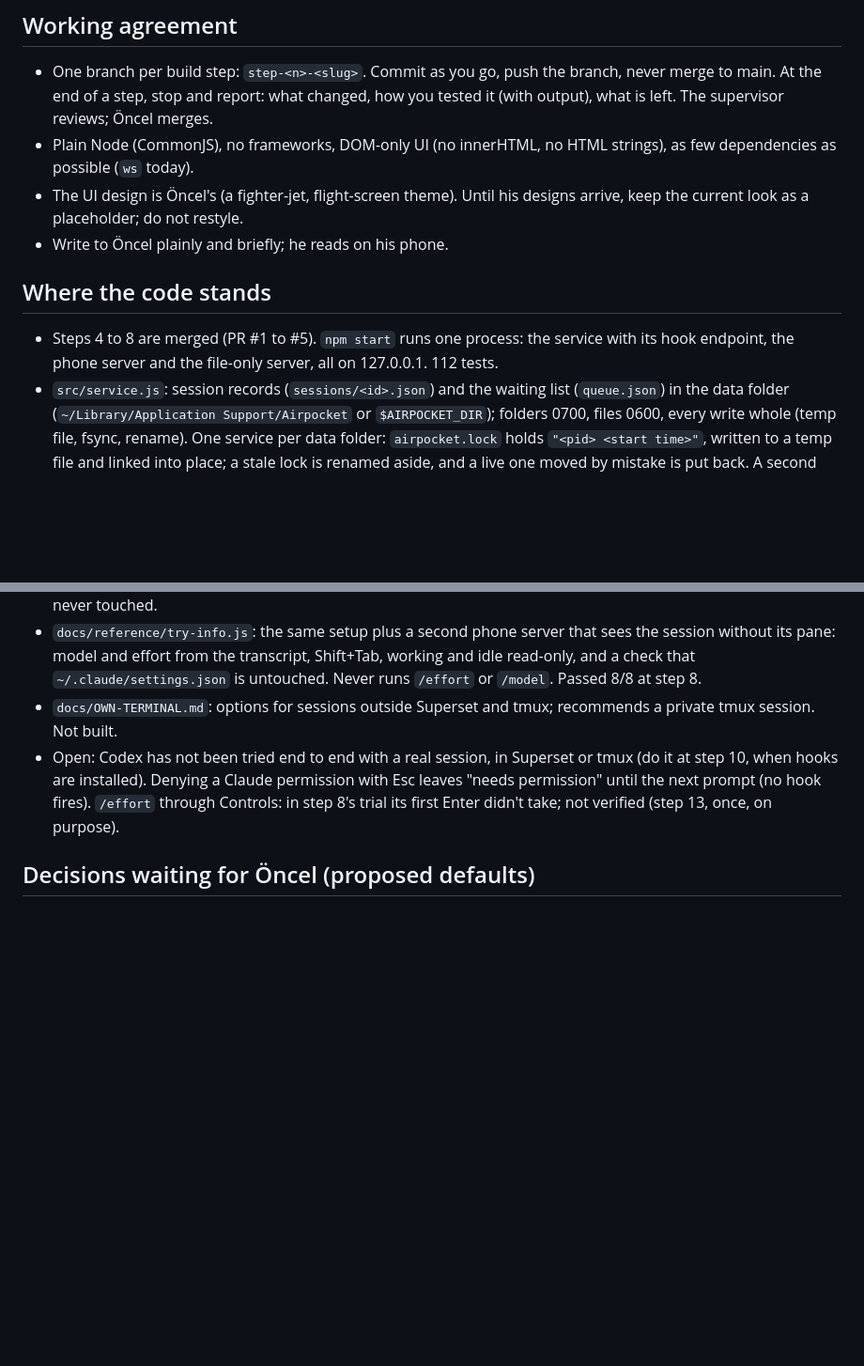
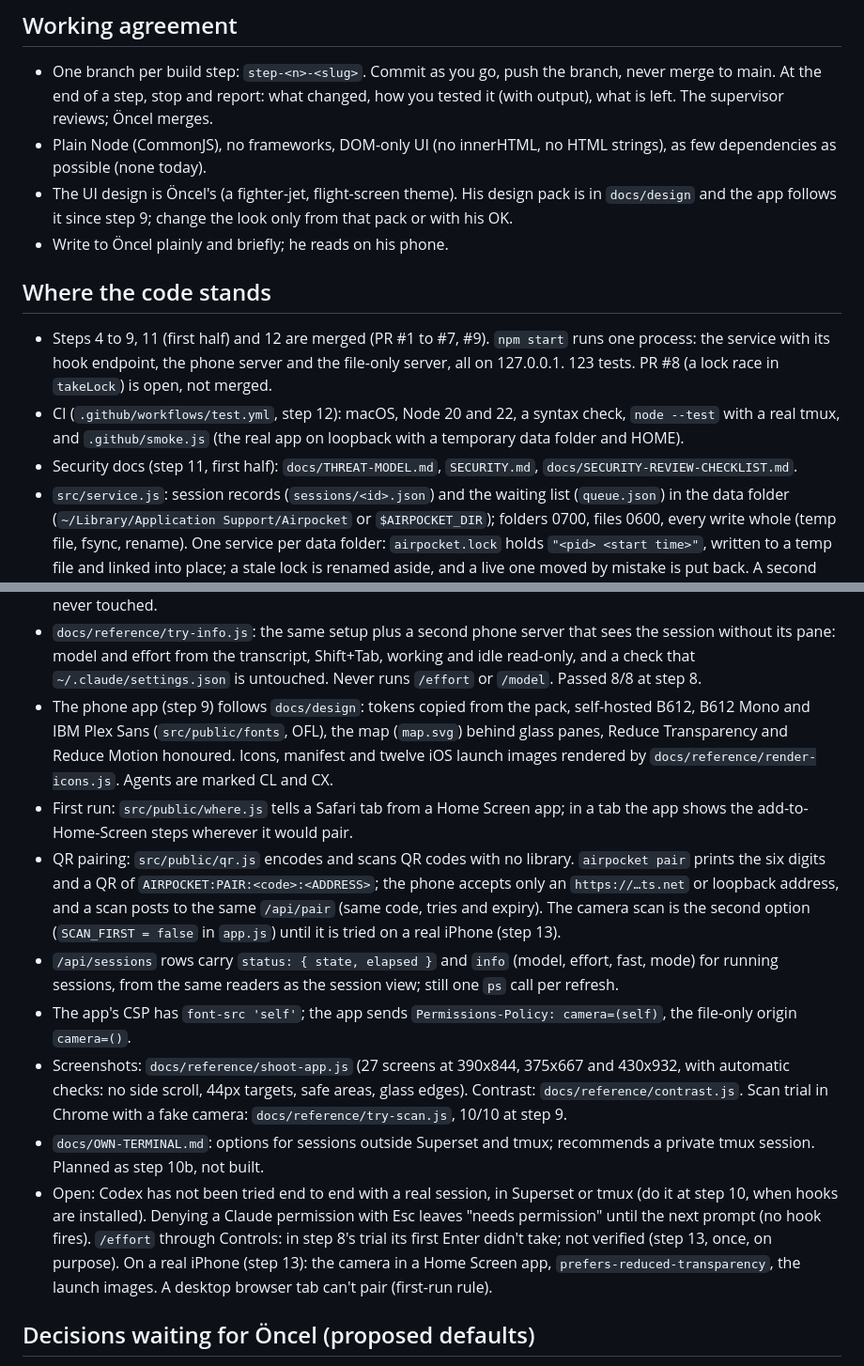
Before and after one commit to airpocket-sh/airpocket, a Markdown page: AGENTS.md, 2 parts joined by grey strips. Shown at 94% size. Rendered like a GitHub page; blank space fills up the shorter version.

Commit message:
Brief: where the code stands after step 9
Co-Authored-By: Claude Opus 5 (1M context) <noreply@anthropic.com>
Claude-Session: https://claude.ai/code/session_015nSjiRXri7zL8gwBJdrZdb

```diff
--- a/AGENTS.md
+++ b/AGENTS.md
@@ -174,16 +174,23 @@ status line.
   changed, how you tested it (with output), what is left. The supervisor
   reviews; Öncel merges.
 - Plain Node (CommonJS), no frameworks, DOM-only UI (no innerHTML, no HTML
-  strings), as few dependencies as possible (`ws` today).
-- The UI design is Öncel's (a fighter-jet, flight-screen theme). Until his
-  designs arrive, keep the current look as a placeholder; do not restyle.
+  strings), as few dependencies as possible (none today).
+- The UI design is Öncel's (a fighter-jet, flight-screen theme). His design
+  pack is in `docs/design` and the app follows it since step 9; change the
+  look only from that pack or with his OK.
 - Write to Öncel plainly and briefly; he reads on his phone.
 
 ## Where the code stands
 
-- Steps 4 to 8 are merged (PR #1 to #5). `npm start` runs one process: the
-  service with its hook endpoint, the phone server and the file-only server,
-  all on 127.0.0.1. 112 tests.
+- Steps 4 to 9, 11 (first half) and 12 are merged (PR #1 to #7, #9).
+  `npm start` runs one process: the service with its hook endpoint, the phone
+  server and the file-only server, all on 127.0.0.1. 123 tests. PR #8 (a
+  lock race in `takeLock`) is open, not merged.
+- CI (`.github/workflows/test.yml`, step 12): macOS, Node 20 and 22, a syntax
+  check, `node --test` with a real tmux, and `.github/smoke.js` (the real app
+  on loopback with a temporary data folder and HOME).
+- Security docs (step 11, first half): `docs/THREAT-MODEL.md`, `SECURITY.md`,
+  `docs/SECURITY-REVIEW-CHECKLIST.md`.
 - `src/service.js`: session records (`sessions/<id>.json`) and the waiting list
   (`queue.json`) in the data folder (`~/Library/Application Support/Airpocket`
   or `$AIRPOCKET_DIR`); folders 0700, files 0600, every write whole
@@ -289,13 +296,38 @@ status line.
   transcript, Shift+Tab, working and idle read-only, and a check that
   `~/.claude/settings.json` is untouched. Never runs `/effort` or `/model`.
   Passed 8/8 at step 8.
+- The phone app (step 9) follows `docs/design`: tokens copied from the pack,
+  self-hosted B612, B612 Mono and IBM Plex Sans (`src/public/fonts`, OFL), the
+  map (`map.svg`) behind glass panes, Reduce Transparency and Reduce Motion
+  honoured. Icons, manifest and twelve iOS launch images rendered by
+  `docs/reference/render-icons.js`. Agents are marked CL and CX.
+- First run: `src/public/where.js` tells a Safari tab from a Home Screen app;
+  in a tab the app shows the add-to-Home-Screen steps wherever it would pair.
+- QR pairing: `src/public/qr.js` encodes and scans QR codes with no library.
+  `airpocket pair` prints the six digits and a QR of
+  `AIRPOCKET:PAIR:<code>:<ADDRESS>`; the phone accepts only an
+  `https://…ts.net` or loopback address, and a scan posts to the same
+  `/api/pair` (same code, tries and expiry). The camera scan is the second
+  option (`SCAN_FIRST = false` in `app.js`) until it is tried on a real
+  iPhone (step 13).
+- `/api/sessions` rows carry `status: { state, elapsed }` and `info` (model,
+  effort, fast, mode) for running sessions, from the same readers as the
+  session view; still one `ps` call per refresh.
+- The app's CSP has `font-src 'self'`; the app sends
+  `Permissions-Policy: camera=(self)`, the file-only origin `camera=()`.
+- Screenshots: `docs/reference/shoot-app.js` (27 screens at 390x844, 375x667
+  and 430x932, with automatic checks: no side scroll, 44px targets, safe
+  areas, glass edges). Contrast: `docs/reference/contrast.js`. Scan trial in
+  Chrome with a fake camera: `docs/reference/try-scan.js`, 10/10 at step 9.
 - `docs/OWN-TERMINAL.md`: options for sessions outside Superset and tmux;
-  recommends a private tmux session. Not built.
+  recommends a private tmux session. Planned as step 10b, not built.
 - Open: Codex has not been tried end to end with a real session, in Superset
   or tmux (do it at step 10, when hooks are installed). Denying a Claude
   permission with Esc leaves "needs permission" until the next prompt (no
   hook fires). `/effort` through Controls: in step 8's trial its first Enter
-  didn't take; not verified (step 13, once, on purpose).
+  didn't take; not verified (step 13, once, on purpose). On a real iPhone
+  (step 13): the camera in a Home Screen app, `prefers-reduced-transparency`,
+  the launch images. A desktop browser tab can't pair (first-run rule).
 
 ## Decisions waiting for Öncel (proposed defaults)
 
```
